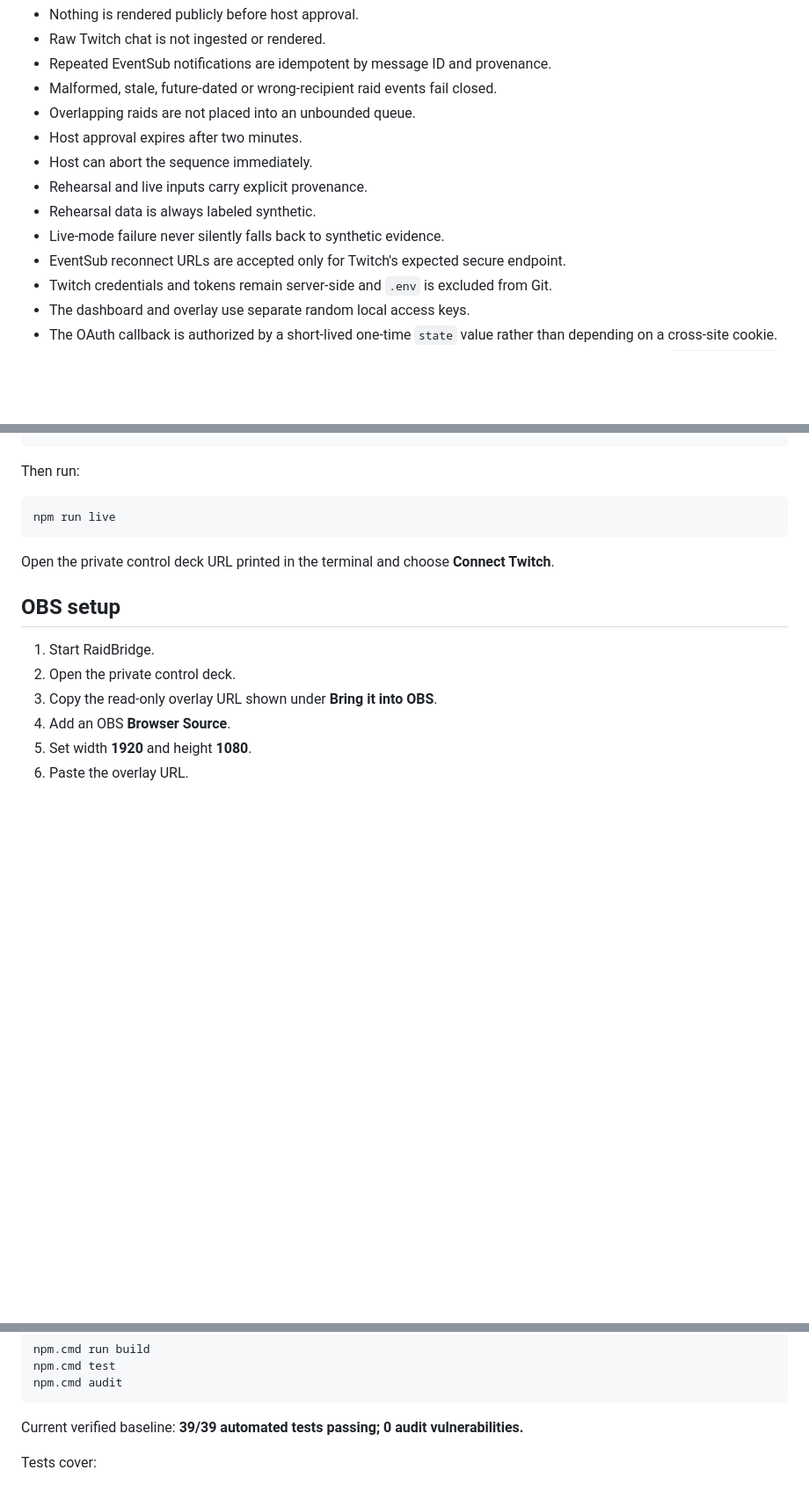
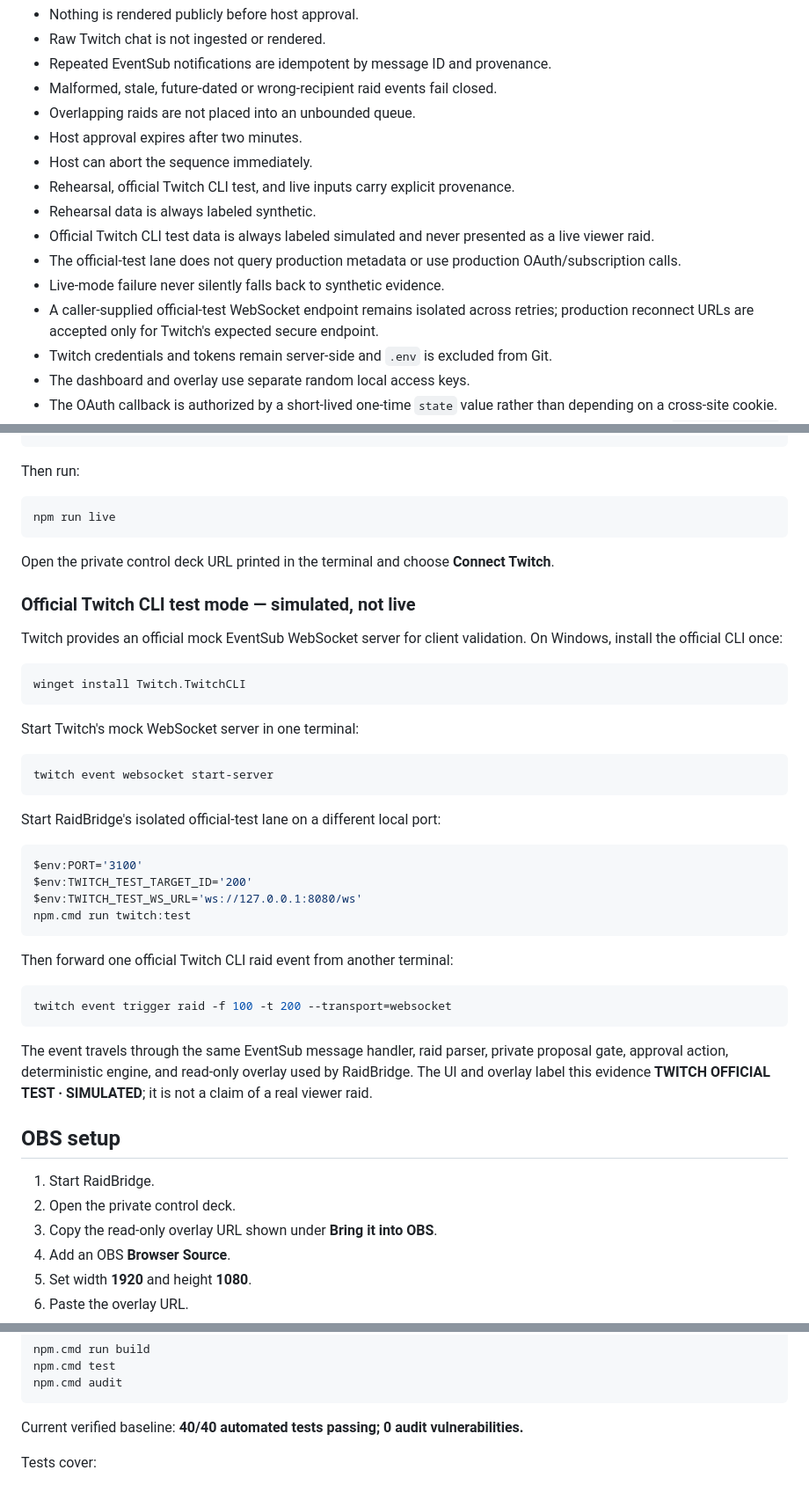
Before and after one commit to michaelhuntertv7-ops/raidbridge, a Markdown page: README.md, 3 parts joined by grey strips. Shown at 88% size. GitHub-like rendering; blank space fills up the shorter version.

````diff
--- a/README.md
+++ b/README.md
@@ -93,10 +101,12 @@ RaidBridge treats broadcast output as a privileged side effect.
 - Overlapping raids are not placed into an unbounded queue.
 - Host approval expires after two minutes.
 - Host can abort the sequence immediately.
-- Rehearsal and live inputs carry explicit provenance.
+- Rehearsal, official Twitch CLI test, and live inputs carry explicit provenance.
 - Rehearsal data is always labeled synthetic.
+- Official Twitch CLI test data is always labeled simulated and never presented as a live viewer raid.
+- The official-test lane does not query production metadata or use production OAuth/subscription calls.
 - Live-mode failure never silently falls back to synthetic evidence.
-- EventSub reconnect URLs are accepted only for Twitch's expected secure endpoint.
+- A caller-supplied official-test WebSocket endpoint remains isolated across retries; production reconnect URLs are accepted only for Twitch's expected secure endpoint.
 - Twitch credentials and tokens remain server-side and `.env` is excluded from Git.
 - The dashboard and overlay use separate random local access keys.
 - The OAuth callback is authorized by a short-lived one-time `state` value rather than depending on a cross-site cookie.
@@ -185,6 +195,37 @@ npm run live
 
 Open the private control deck URL printed in the terminal and choose **Connect Twitch**.
 
+### Official Twitch CLI test mode — simulated, not live
+
+Twitch provides an official mock EventSub WebSocket server for client validation. On Windows, install the official CLI once:
+
+```powershell
+winget install Twitch.TwitchCLI
+```
+
+Start Twitch's mock WebSocket server in one terminal:
+
+```powershell
+twitch event websocket start-server
+```
+
+Start RaidBridge's isolated official-test lane on a different local port:
+
+```powershell
+$env:PORT='3100'
+$env:TWITCH_TEST_TARGET_ID='200'
+$env:TWITCH_TEST_WS_URL='ws://127.0.0.1:8080/ws'
+npm.cmd run twitch:test
+```
+
+Then forward one official Twitch CLI raid event from another terminal:
+
+```powershell
+twitch event trigger raid -f 100 -t 200 --transport=websocket
+```
+
+The event travels through the same EventSub message handler, raid parser, private proposal gate, approval action, deterministic engine, and read-only overlay used by RaidBridge. The UI and overlay label this evidence **TWITCH OFFICIAL TEST · SIMULATED**; it is not a claim of a real viewer raid.
+
 ## OBS setup
 
 1. Start RaidBridge.
@@ -213,7 +254,7 @@ npm.cmd test
 npm.cmd audit
 ```
 
-Current verified baseline: **39/39 automated tests passing; 0 audit vulnerabilities.**
+Current verified baseline: **40/40 automated tests passing; 0 audit vulnerabilities.**
 
 Tests cover:
 
````
Also changed, not shown: other parts of README.md (+12 -3 lines), docs/screenshots/twitch-official-test.png (added), 9 other files.
